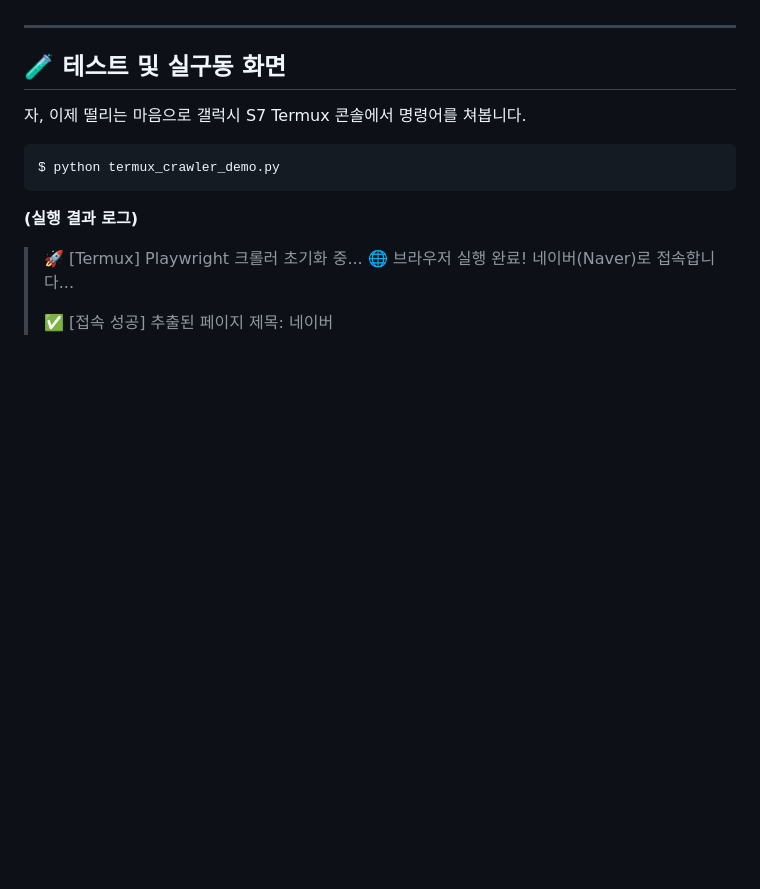
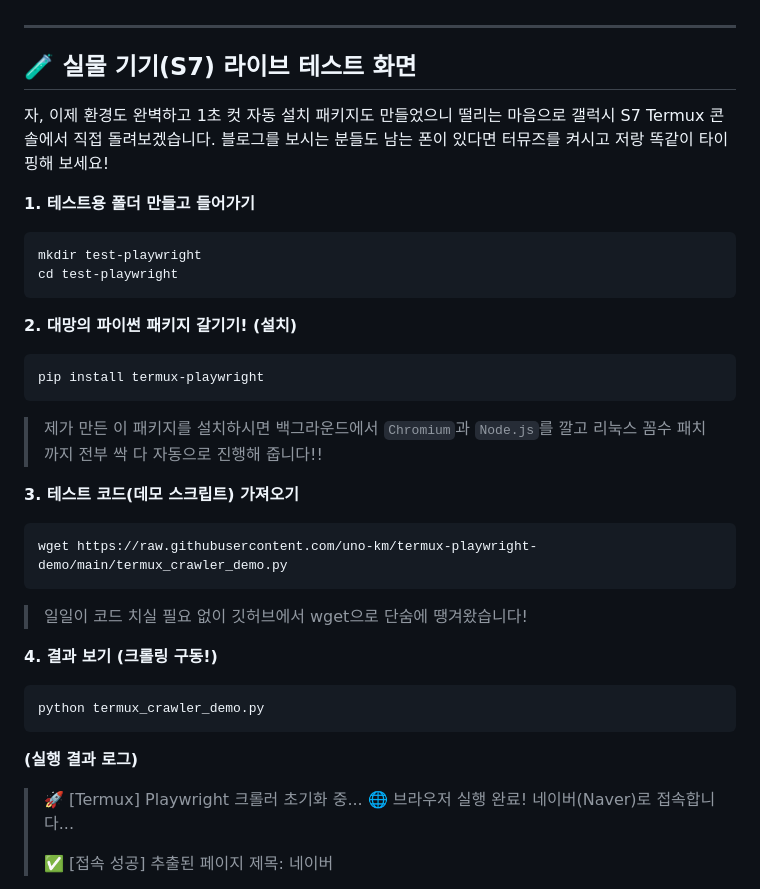
Before and after one commit to uno-km/termux-playwright, a Markdown page: BLOG_POST.md, the part around the change. GitHub-like rendering; blank space fills up the shorter version.

````diff
--- a/BLOG_POST.md
+++ b/BLOG_POST.md
@@ -132,12 +132,32 @@ if __name__ == "__main__":
 
 ---
 
-## 🧪 테스트 및 실구동 화면
+## 🧪 실물 기기(S7) 라이브 테스트 화면
 
-자, 이제 떨리는 마음으로 갤럭시 S7 Termux 콘솔에서 명령어를 쳐봅니다.
+자, 이제 환경도 완벽하고 1초 컷 자동 설치 패키지도 만들었으니 떨리는 마음으로 갤럭시 S7 Termux 콘솔에서 직접 돌려보겠습니다.
+블로그를 보시는 분들도 남는 폰이 있다면 터뮤즈를 켜시고 저랑 똑같이 타이핑해 보세요!
 
+**1. 테스트용 폴더 만들고 들어가기**
 ```bash
-$ python termux_crawler_demo.py
+mkdir test-playwright
+cd test-playwright
+```
+
+**2. 대망의 파이썬 패키지 갈기기! (설치)**
+```bash
+pip install termux-playwright
+```
+> 제가 만든 이 패키지를 설치하시면 백그라운드에서 `Chromium`과 `Node.js`를 깔고 리눅스 꼼수 패치까지 전부 싹 다 자동으로 진행해 줍니다!!
+
+**3. 테스트 코드(데모 스크립트) 가져오기**
+```bash
+wget https://raw.githubusercontent.com/uno-km/termux-playwright-demo/main/termux_crawler_demo.py
+```
+> 일일이 코드 치실 필요 없이 깃허브에서 wget으로 단숨에 땡겨왔습니다!
+
+**4. 결과 보기 (크롤링 구동!)**
+```bash
+python termux_crawler_demo.py
 ```
 
 **(실행 결과 로그)**
````
Also changed, not shown: README.md (+18 -0 lines).
